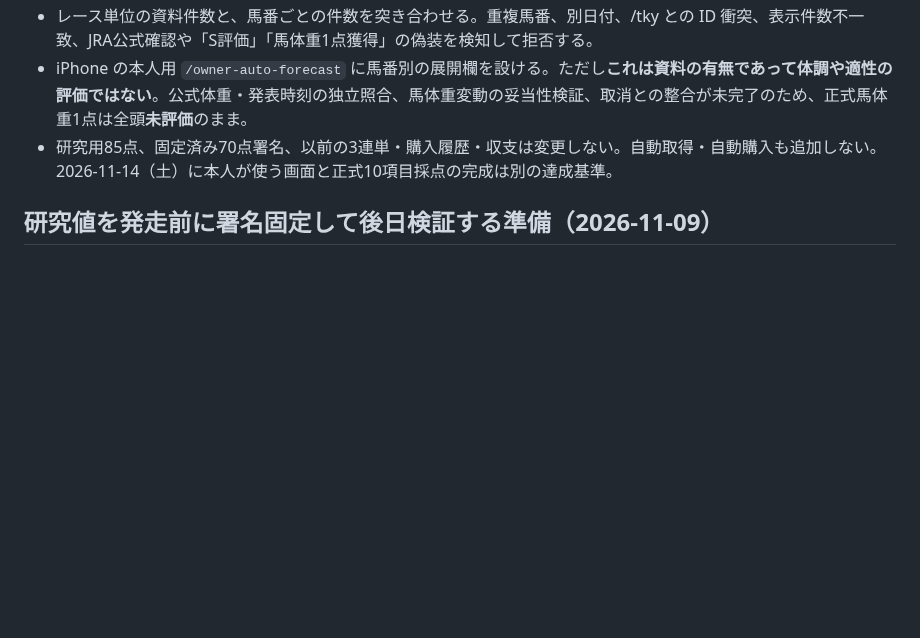
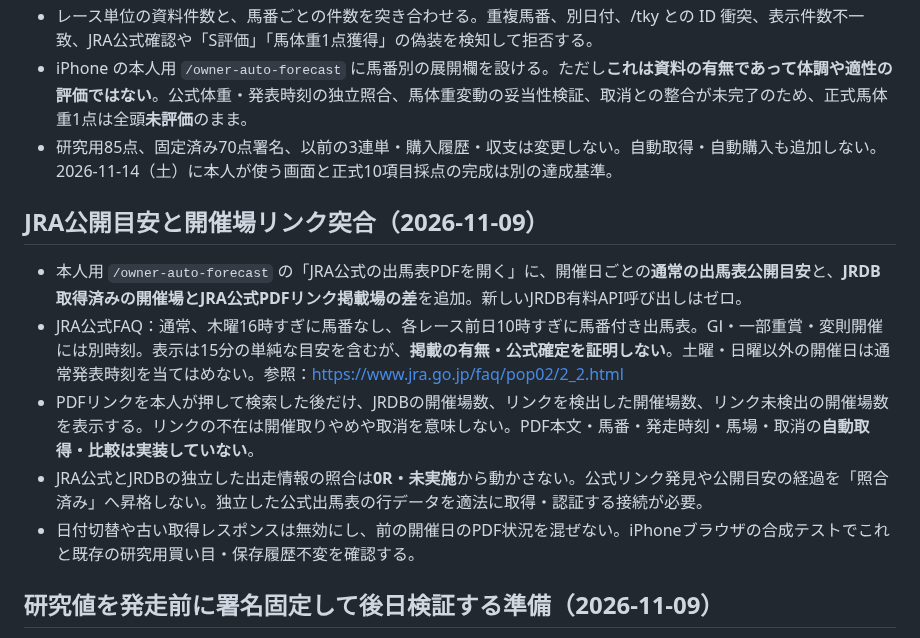
Before and after one commit to esakahumihumi1125-byte/keiba-nine, a Markdown page: docs/owner-formal-ten-factor-scoring.md, the part around the change. Rendered like a GitHub page; blank space fills up the shorter version.

Commit message:
docs(owner): explain JRA card publication guide versus independently verified comparisons

```diff
--- a/docs/owner-formal-ten-factor-scoring.md
+++ b/docs/owner-formal-ten-factor-scoring.md
@@ -151,6 +151,14 @@ iPhone `scripts/owner_auto_forecast_ui.py`。
 - iPhone の本人用 `/owner-auto-forecast` に馬番別の展開欄を設ける。ただし**これは資料の有無であって体調や適性の評価ではない**。公式体重・発表時刻の独立照合、馬体重変動の妥当性検証、取消との整合が未完了のため、正式馬体重1点は全頭**未評価**のまま。
 - 研究用85点、固定済み70点署名、以前の3連単・購入履歴・収支は変更しない。自動取得・自動購入も追加しない。2026-11-14（土）に本人が使う画面と正式10項目採点の完成は別の達成基準。
 
+## JRA公開目安と開催場リンク突合（2026-11-09）
+
+- 本人用 `/owner-auto-forecast` の「JRA公式の出馬表PDFを開く」に、開催日ごとの**通常の出馬表公開目安**と、**JRDB取得済みの開催場とJRA公式PDFリンク掲載場の差**を追加。新しいJRDB有料API呼び出しはゼロ。
+- JRA公式FAQ：通常、木曜16時すぎに馬番なし、各レース前日10時すぎに馬番付き出馬表。GⅠ・一部重賞・変則開催には別時刻。表示は15分の単純な目安を含むが、**掲載の有無・公式確定を証明しない**。土曜・日曜以外の開催日は通常発表時刻を当てはめない。参照：https://www.jra.go.jp/faq/pop02/2_2.html
+- PDFリンクを本人が押して検索した後だけ、JRDBの開催場数、リンクを検出した開催場数、リンク未検出の開催場数を表示する。リンクの不在は開催取りやめや取消を意味しない。PDF本文・馬番・発走時刻・馬場・取消の**自動取得・比較は実装していない**。
+- JRA公式とJRDBの独立した出走情報の照合は**0R・未実施**から動かさない。公式リンク発見や公開目安の経過を「照合済み」へ昇格しない。独立した公式出馬表の行データを適法に取得・認証する接続が必要。
+- 日付切替や古い取得レスポンスは無効にし、前の開催日のPDF状況を混ぜない。iPhoneブラウザの合成テストでこれと既存の研究用買い目・保存履歴不変を確認する。
+
 ## 研究値を発走前に署名固定して後日検証する準備（2026-11-09）
 
 - 本人用の「過去の同条件を最大8件照合する」を押した時、すでに集計されている重点3項目の研究値を、**JRDB暫定発走時刻より前に限り**本人専用サーバーがHMAC署名する。新しいJRDB取得要求は増えない。
```
